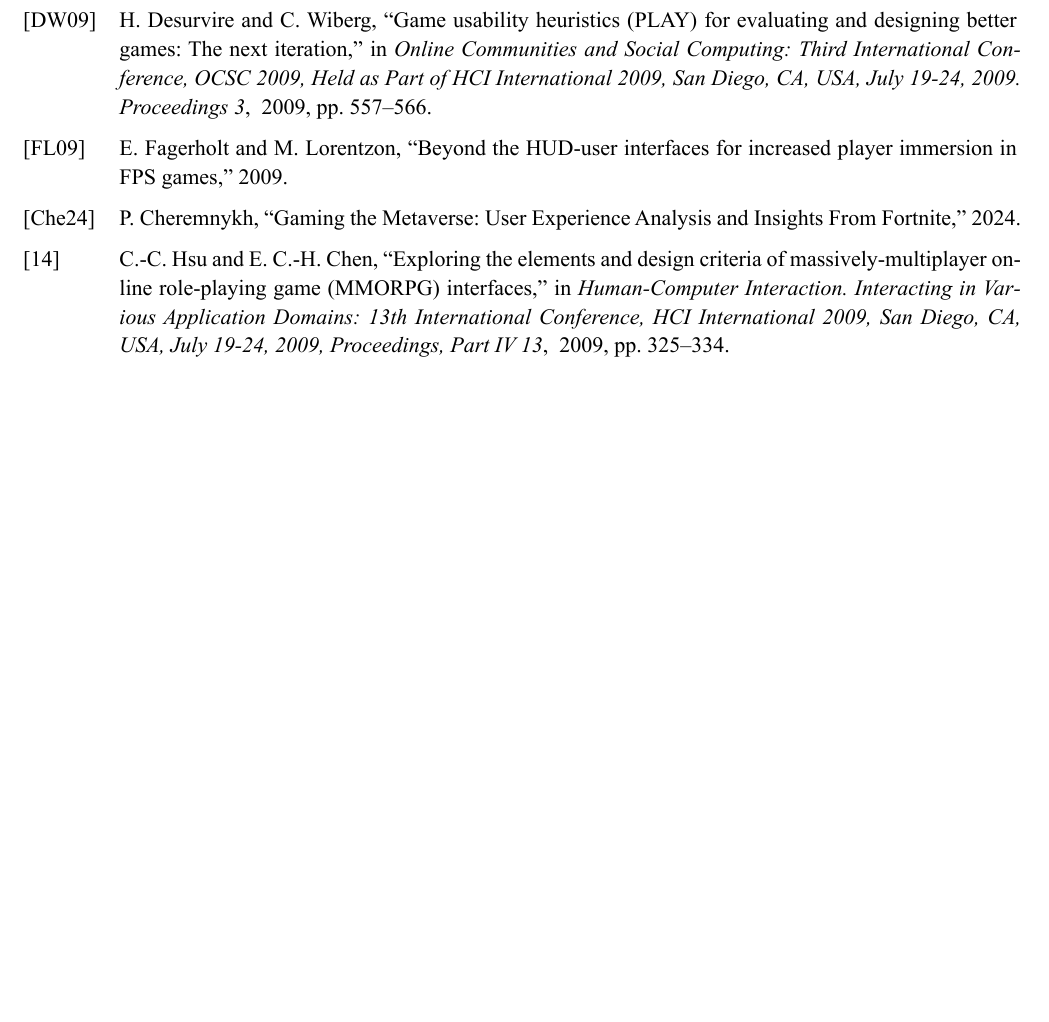
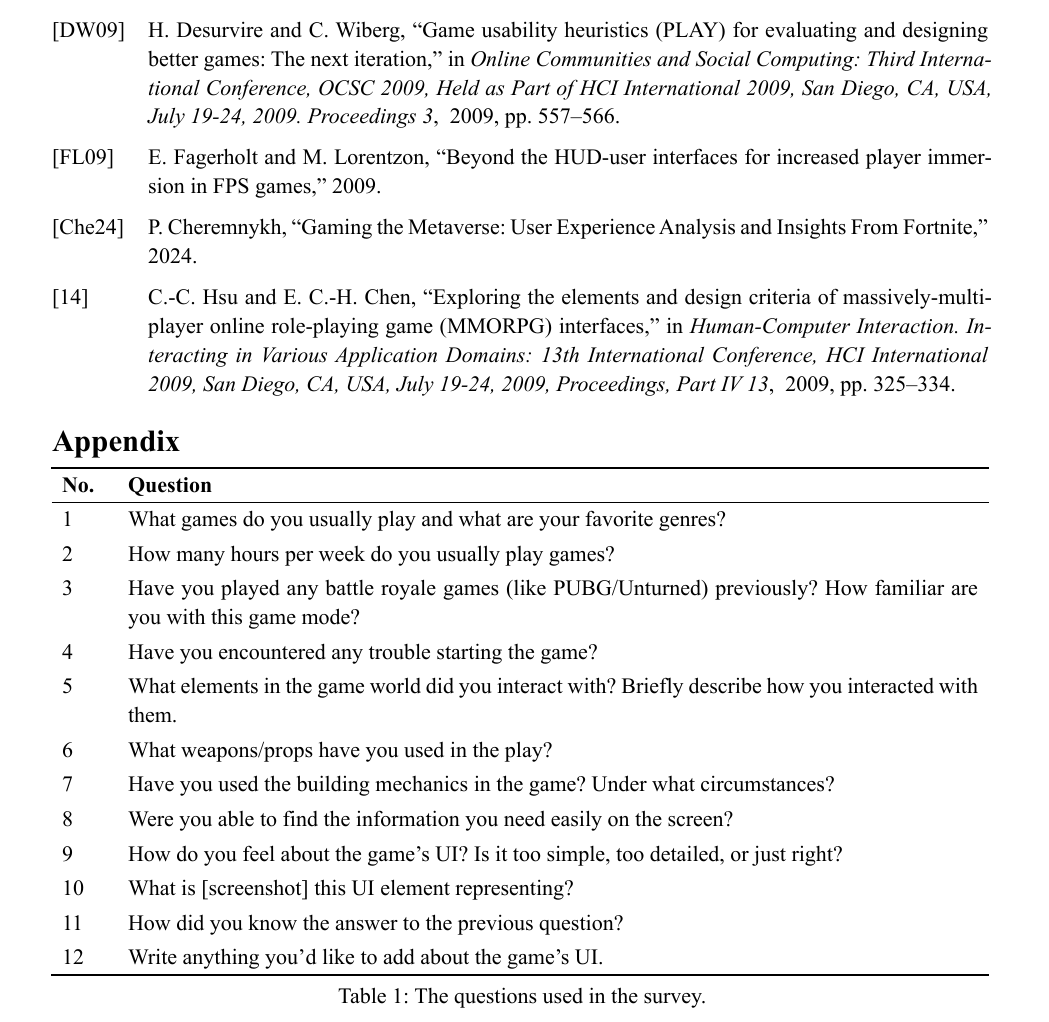
Before and after one commit to Nianyi-GSND-Projects/GSND-5130-GP2, a Typst document (Thesis/Extended Abstract.typ): part of page 3 of 3 before the commit and part of page 4 of 4 after it, cut so that both start at the same text, the shorter picture padded with empty space. The pictures show the PDF file Thesis/Extended Abstract.pdf that the author committed with the source.

Commit message:
Add the survey questions

```diff
--- a/Thesis/Extended Abstract.typ
+++ b/Thesis/Extended Abstract.typ
@@ -134,3 +132,10 @@ We ask players with no prior experience playing Fortnite to be our research part
 	full: true,
 	style: "ieee"
 )
+
+= Appendix
+
+#show table.cell.where(y: 0): set text(weight: "bold")
+#figure(
+	caption: [The questions used in the survey.],
+	table(
@@ -136,0 +148,15 @@ We ask players with no prior experience playing Fortnite to be our research part
+		[1], [What games do you usually play and what are your favorite genres?],
+		[2], [How many hours per week do you usually play games?],
+		[3], [Have you played any battle royale games (like PUBG/Unturned) previously? How familiar are you with this game mode?],
+		[4], [Have you encountered any trouble starting the game?],
+		[5], [What elements in the game world did you interact with? Briefly describe how you interacted with them.],
+		[6], [What weapons/props have you used in the play?],
+		[7], [Have you used the building mechanics in the game? Under what circumstances?],
+		[8], [Were you able to find the information you need easily on the screen?],
+		[9], [How do you feel about the game's UI? Is it too simple, too detailed, or just right?],
+		[10], [What is \[screenshot\] this UI element representing?],
+		[11], [How did you know the answer to the previous question? ],
+		[12], [Write anything you'd like to add about the game's UI.],
+		table.hline(stroke: 1pt),
+	)
+) <table:survey-questions>
```
Also changed, not shown: Thesis/Extended Abstract.pdf, Thesis/Extended Abstract.typ (20 more changed lines).
